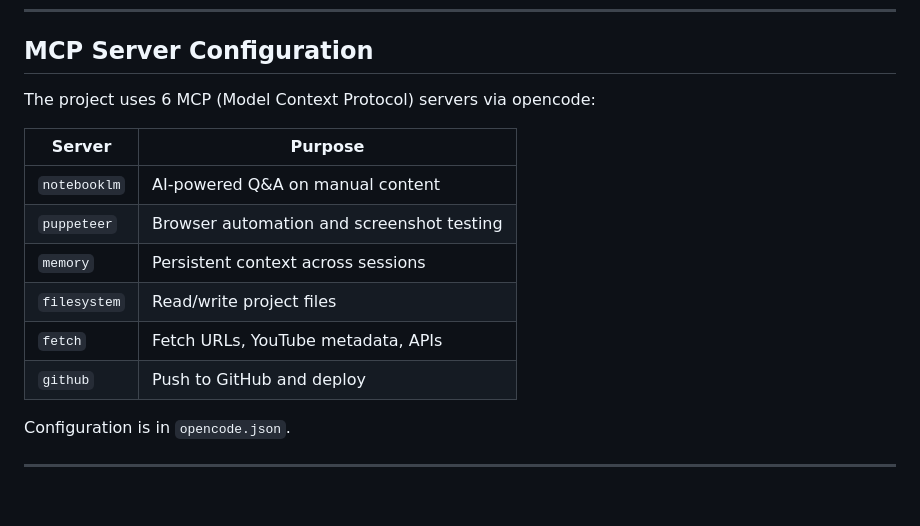
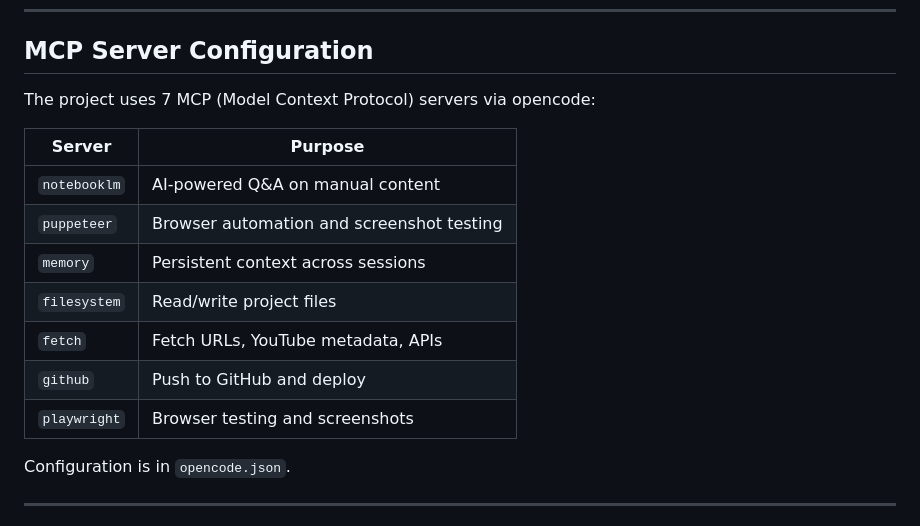
Before and after one commit to hiiren/CCTV_Manual, a Markdown page: README.md, the part around one of its changes. GitHub-like rendering; blank space fills up the shorter version.

```diff
--- a/README.md
+++ b/README.md
@@ -52,7 +52,7 @@ start http://localhost:8080/manual.html
 
 ## MCP Server Configuration
 
-The project uses 6 MCP (Model Context Protocol) servers via opencode:
+The project uses 7 MCP (Model Context Protocol) servers via opencode:
 
 | Server | Purpose |
 |--------|---------|
@@ -62,6 +62,7 @@ The project uses 6 MCP (Model Context Protocol) servers via opencode:
 | `filesystem` | Read/write project files |
 | `fetch` | Fetch URLs, YouTube metadata, APIs |
 | `github` | Push to GitHub and deploy |
+| `playwright` | Browser testing and screenshots |
 
 Configuration is in `opencode.json`.
 
```
Also changed, not shown: other parts of README.md (+14 -12 lines).
